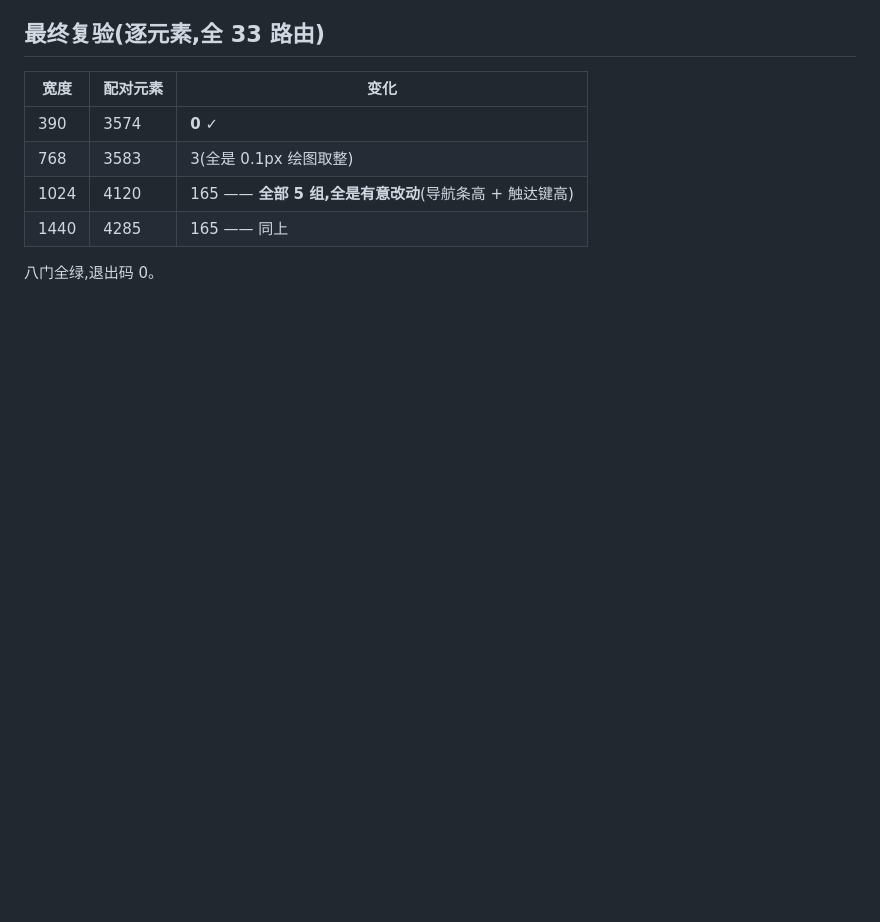
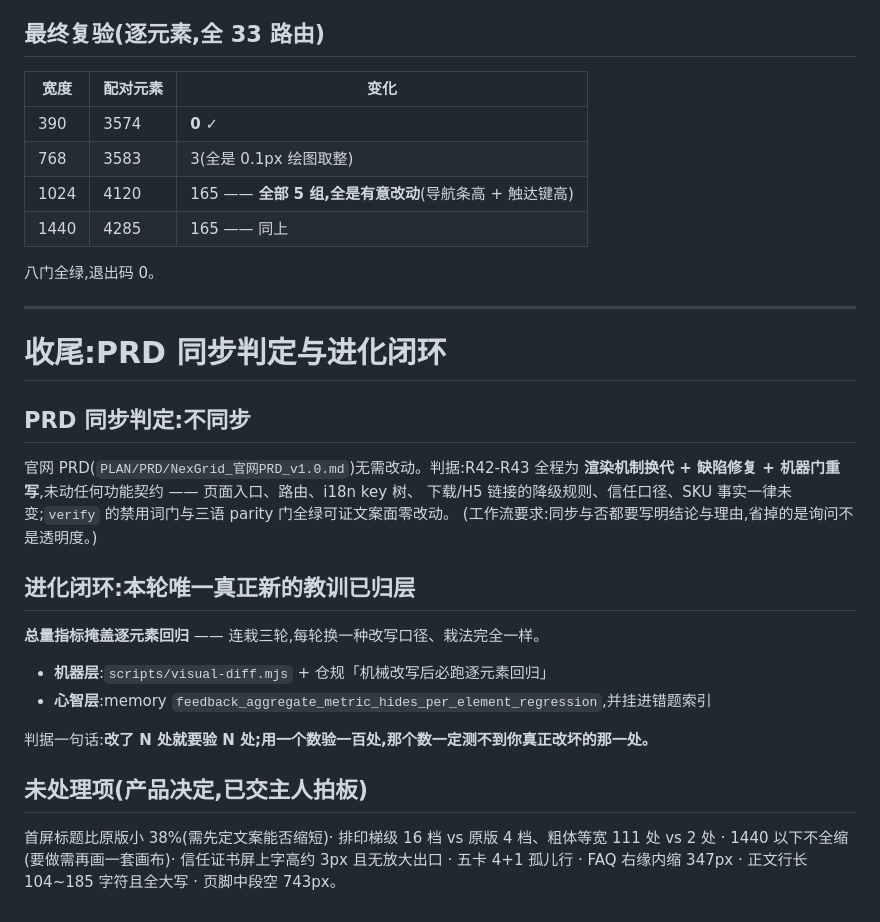
Before and after one commit to agentabatiuo572-byte/nexion-website, a Markdown page: docs/changes/2026-08-25-canvas-zoom.plan.md, the part around the change. Rendered like a GitHub page; blank space fills up the shorter version.

Commit message:
docs: 收尾 —— PRD 同步判定(不同步,附理由)+ 进化闭环归层 + 未处理项移交拍板

```diff
--- a/docs/changes/2026-08-25-canvas-zoom.plan.md
+++ b/docs/changes/2026-08-25-canvas-zoom.plan.md
@@ -183,3 +183,28 @@ R42 里我第一次改写把手机端页高撑大 19~28%,用页高发现并「
 | 1440 | 4285 | 165 —— 同上 |
 
 八门全绿,退出码 0。
+
+---
+
+# 收尾:PRD 同步判定与进化闭环
+
+## PRD 同步判定:**不同步**
+
+官网 PRD(`PLAN/PRD/NexGrid_官网PRD_v1.0.md`)无需改动。判据:R42-R43 全程为
+**渲染机制换代 + 缺陷修复 + 机器门重写**,未动任何功能契约 —— 页面入口、路由、i18n key 树、
+下载/H5 链接的降级规则、信任口径、SKU 事实一律未变;`verify` 的禁用词门与三语 parity 门全绿可证文案面零改动。
+(工作流要求:同步与否都要写明结论与理由,省掉的是询问不是透明度。)
+
+## 进化闭环:本轮唯一真正新的教训已归层
+
+**总量指标掩盖逐元素回归** —— 连栽三轮,每轮换一种改写口径、栽法完全一样。
+- **机器层**:`scripts/visual-diff.mjs` + 仓规「机械改写后必跑逐元素回归」
+- **心智层**:memory `feedback_aggregate_metric_hides_per_element_regression`,并挂进错题索引
+
+判据一句话:**改了 N 处就要验 N 处;用一个数验一百处,那个数一定测不到你真正改坏的那一处。**
+
+## 未处理项(产品决定,已交主人拍板)
+
+首屏标题比原版小 38%(需先定文案能否缩短)· 排印梯级 16 档 vs 原版 4 档、粗体等宽 111 处 vs 2 处 ·
+1440 以下不全缩(要做需再画一套画布)· 信任证书屏上字高约 3px 且无放大出口 ·
+五卡 4+1 孤儿行 · FAQ 右缘内缩 347px · 正文行长 104~185 字符且全大写 · 页脚中段空 743px。
```
